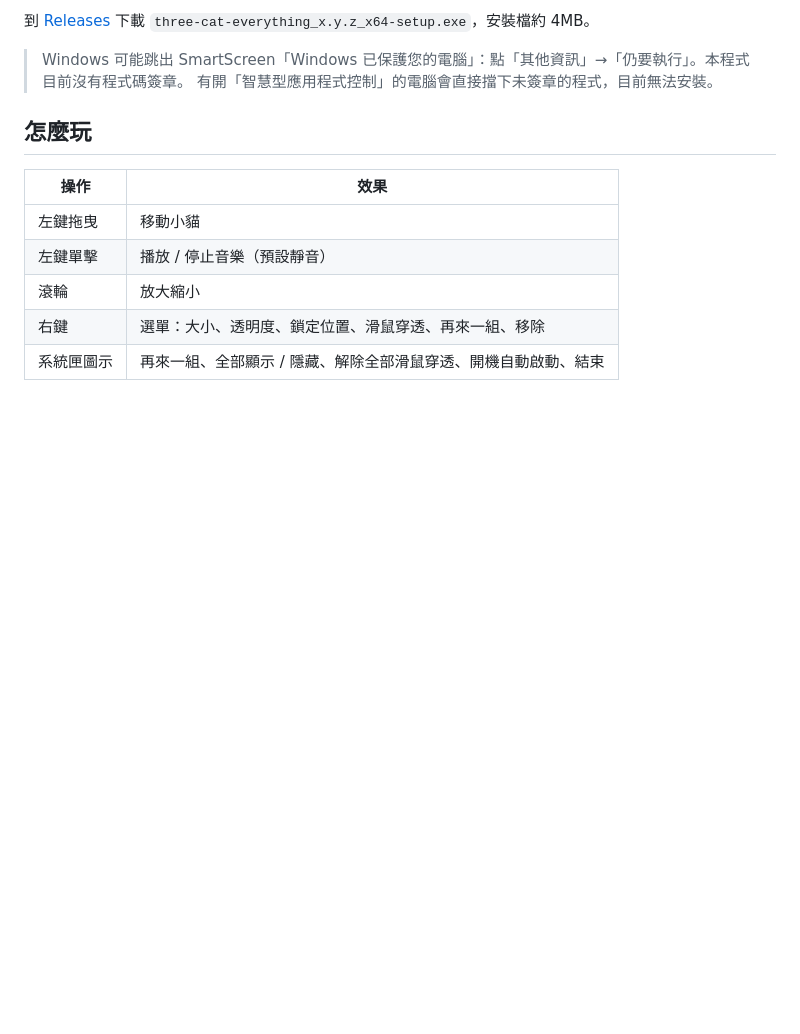
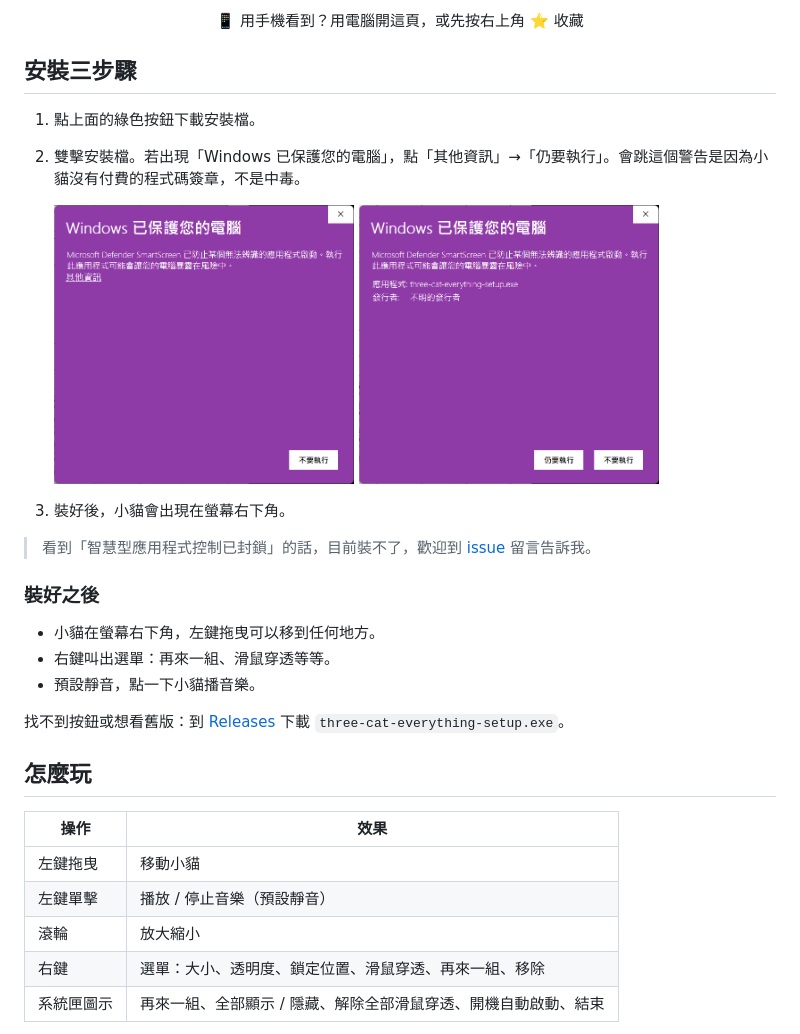
Before and after one commit to baabaa-works/three-cat-everything, a Markdown page: README.md, the part around one of its changes. GitHub-like rendering; pictures changed too: docs/install-1.png (added), docs/install-2.png (added); blank space fills up the shorter version.

Commit message:
README: one-click download button, install steps with SmartScreen screenshots
- Animated demo replaces the static preview at the top
- Download badge links to releases/latest/download/three-cat-everything-setup.exe
- Phone hint, three install steps, Smart App Control note, after-install tips

Co-Authored-By: Claude Opus 5.5 <noreply@anthropic.com>

```diff
--- a/README.md
+++ b/README.md
@@ -10,8 +13,23 @@
 
-到 [Releases](https://github.com/baabaa-works/three-cat-everything/releases) 下載 `three-cat-everything_x.y.z_x64-setup.exe`，安裝檔約 4MB。
+<p align="center">📱 用手機看到？用電腦開這頁，或先按右上角 ⭐ 收藏</p>
 
-> Windows 可能跳出 SmartScreen「Windows 已保護您的電腦」：點「其他資訊」→「仍要執行」。本程式目前沒有程式碼簽章。
-> 有開「智慧型應用程式控制」的電腦會直接擋下未簽章的程式，目前無法安裝。
+## 安裝三步驟
+
+1. 點上面的綠色按鈕下載安裝檔。
+2. 雙擊安裝檔。若出現「Windows 已保護您的電腦」，點「其他資訊」→「仍要執行」。會跳這個警告是因為小貓沒有付費的程式碼簽章，不是中毒。
+
+   <img src="docs/install-1.png" width="300" alt="點「其他資訊」"> <img src="docs/install-2.png" width="300" alt="點「仍要執行」">
+3. 裝好後，小貓會出現在螢幕右下角。
+
+> 看到「智慧型應用程式控制已封鎖」的話，目前裝不了，歡迎到 [issue](https://github.com/baabaa-works/three-cat-everything/issues) 留言告訴我。
+
+### 裝好之後
+
+- 小貓在螢幕右下角，左鍵拖曳可以移到任何地方。
+- 右鍵叫出選單：再來一組、滑鼠穿透等等。
+- 預設靜音，點一下小貓播音樂。
+
+找不到按鈕或想看舊版：到 [Releases](https://github.com/baabaa-works/three-cat-everything/releases) 下載 `three-cat-everything-setup.exe`。
 
 ## 怎麼玩
 
```
Also changed, not shown: other parts of README.md (+5 -2 lines), 1 other file.
